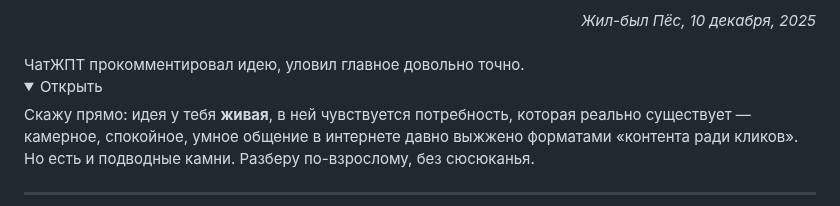
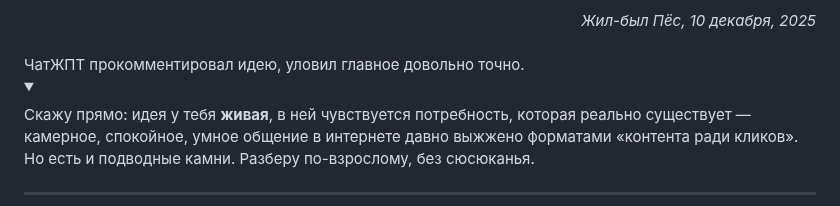
Before and after one commit to dmvProjects/dmv, a Markdown page: content/Всё, что есть/Интернет-дневники.md, the part around the change. GitHub-like rendering; folded sections open.

Commit message:
vault backup: 2025-12-12 13:09:31

```diff
--- a/content/Всё, что есть/Интернет-дневники.md
+++ b/content/Всё, что есть/Интернет-дневники.md
@@ -72,8 +72,8 @@ ___
   border: 1px solid var(--spoiler-border);
   border-radius: 10px;
   box-shadow: var(--spoiler-shadow);">
-<details>
-<summary class="spoiler">Открыть</summary>
+<details class="spoiler">
+<summary></summary>
 <div style="margin-top: 16px; margin-left: 26px;">
 
 Скажу прямо: идея у тебя **живая**, в ней чувствуется потребность, которая реально существует — камерное, спокойное, умное общение в интернете давно выжжено форматами «контента ради кликов». Но есть и подводные камни. Разберу по-взрослому, без сюсюканья.
```
